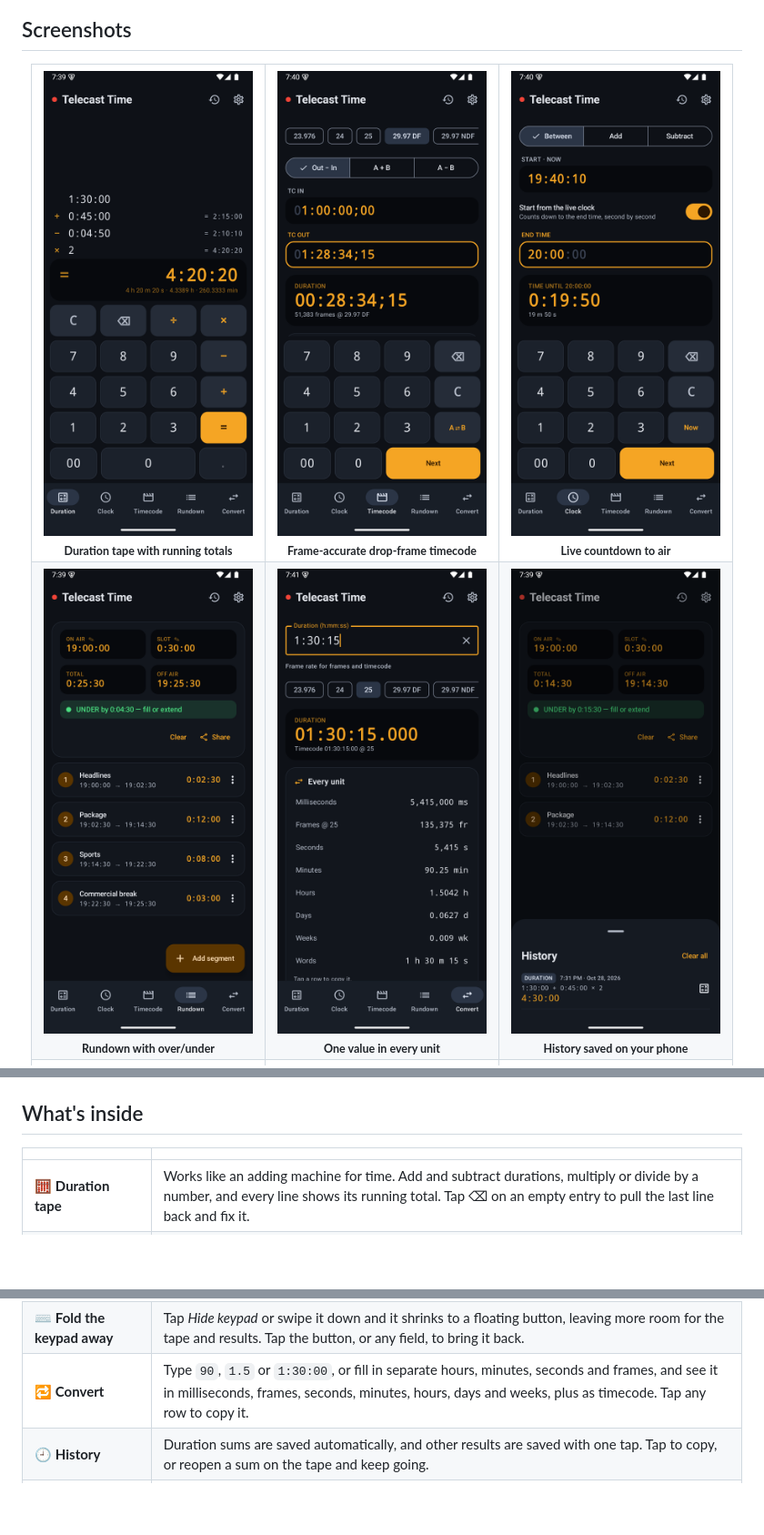
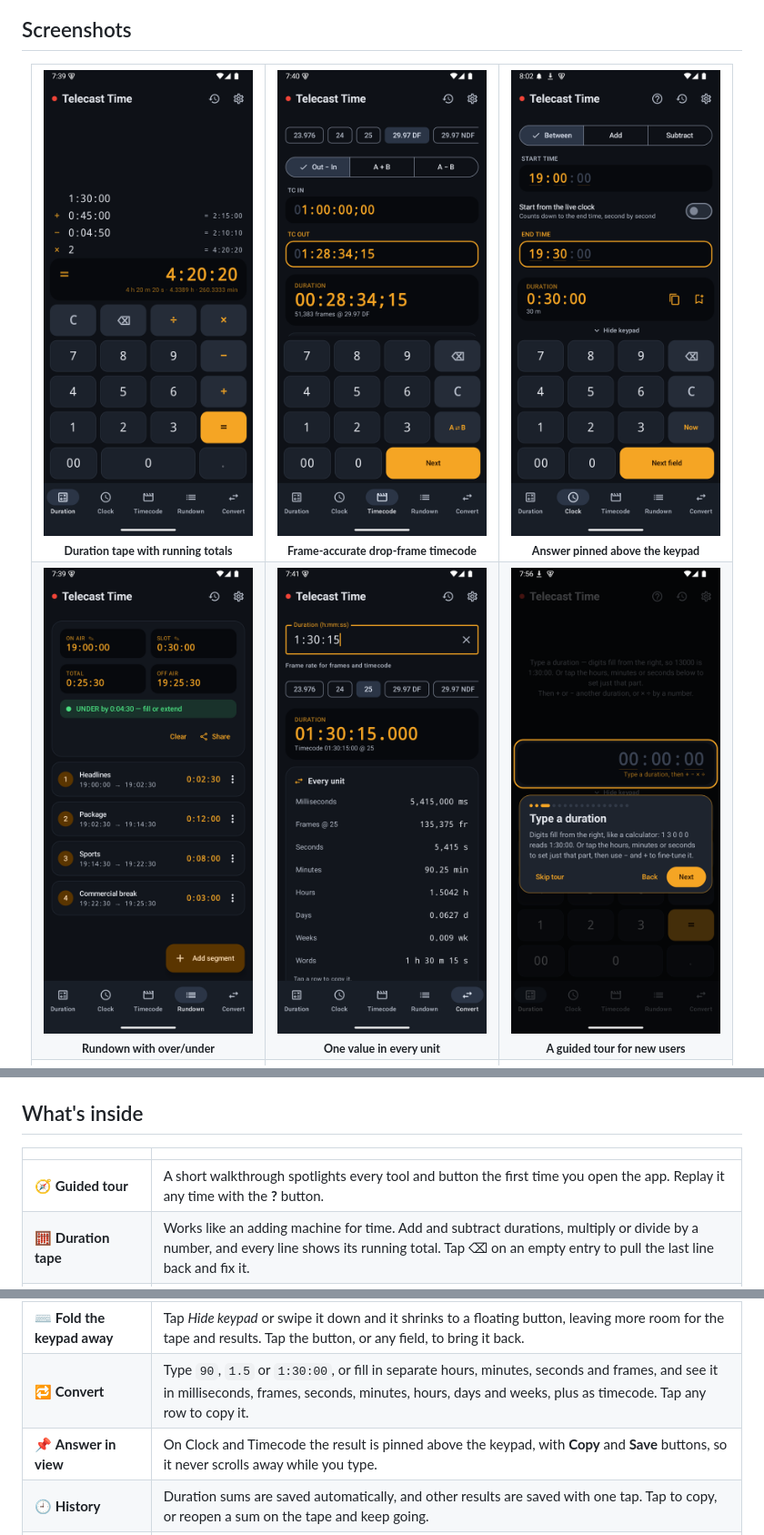
Before and after one commit to abdullah-al-faahim/telecast-time-calculator-app, a Markdown page: README.md, 3 parts joined by grey strips. Shown at 91% size. GitHub-like rendering; pictures changed too: screenshots/03-clock.png, screenshots/06-history.png (deleted), screenshots/06-tour.png (added); blank space fills up the shorter version.

Commit message:
README: 3.3.0 — guided tour and pinned answers
Co-Authored-By: Claude Opus 5.5 <noreply@anthropic.com>

```diff
--- a/README.md
+++ b/README.md
@@ -31,12 +31,12 @@ It's made for master control rooms, edit suites, newsrooms, and anyone else who
   <tr>
     <td align="center"><img src="screenshots/01-duration.png" width="230" alt="Duration tape"><br><sub><b>Duration tape with running totals</b></sub></td>
     <td align="center"><img src="screenshots/02-timecode.png" width="230" alt="Drop-frame timecode"><br><sub><b>Frame-accurate drop-frame timecode</b></sub></td>
-    <td align="center"><img src="screenshots/03-clock.png" width="230" alt="Live countdown"><br><sub><b>Live countdown to air</b></sub></td>
+    <td align="center"><img src="screenshots/03-clock.png" width="230" alt="Clock with the answer pinned above the keypad"><br><sub><b>Answer pinned above the keypad</b></sub></td>
   </tr>
   <tr>
     <td align="center"><img src="screenshots/04-rundown.png" width="230" alt="Rundown"><br><sub><b>Rundown with over/under</b></sub></td>
     <td align="center"><img src="screenshots/05-convert.png" width="230" alt="Convert"><br><sub><b>One value in every unit</b></sub></td>
-    <td align="center"><img src="screenshots/06-history.png" width="230" alt="History"><br><sub><b>History saved on your phone</b></sub></td>
+    <td align="center"><img src="screenshots/06-tour.png" width="230" alt="Guided tour"><br><sub><b>A guided tour for new users</b></sub></td>
   </tr>
   <tr>
     <td align="center"><img src="screenshots/07-keypad-folded.png" width="230" alt="Keypad folded away"><br><sub><b>Keypad folded into a button</b></sub></td>
@@ -50,6 +50,7 @@ It's made for master control rooms, edit suites, newsrooms, and anyone else who
 
 | | |
 |---|---|
+| 🧭 **Guided tour** | A short walkthrough spotlights every tool and button the first time you open the app. Replay it any time with the **?** button. |
 | 🧮 **Duration tape** | Works like an adding machine for time. Add and subtract durations, multiply or divide by a number, and every line shows its running total. Tap ⌫ on an empty entry to pull the last line back and fix it. |
 | ⏱️ **Clock** | How long between two times of day, even across midnight. Or a time plus or minus a duration, with "next day" or "previous day" when it crosses one. Fill a field with **Now** in one tap. |
 | 🔴 **Live countdown** | Switch on *Start from the live clock* and the Clock screen counts down to your end time every second: "on air in 0:19:50". |
@@ -59,6 +60,7 @@ It's made for master control rooms, edit suites, newsrooms, and anyone else who
 | 🎯 **Edit one part** | Tap the hours, minutes, seconds or frames of any time to edit only that part. Type into it, or step it with **−** and **+** (hold to keep going). Steps carry over, and drop-frame steps skip the missing frame numbers. |
 | ⌨️ **Fold the keypad away** | Tap *Hide keypad* or swipe it down and it shrinks to a floating button, leaving more room for the tape and results. Tap the button, or any field, to bring it back. |
 | 🔁 **Convert** | Type `90`, `1.5` or `1:30:00`, or fill in separate hours, minutes, seconds and frames, and see it in milliseconds, frames, seconds, minutes, hours, days and weeks, plus as timecode. Tap any row to copy it. |
+| 📌 **Answer in view** | On Clock and Timecode the result is pinned above the keypad, with **Copy** and **Save** buttons, so it never scrolls away while you type. |
 | 🕘 **History** | Duration sums are saved automatically, and other results are saved with one tap. Tap to copy, or reopen a sum on the tape and keep going. |
 | 🌗 **Light and dark** | Follows your phone, or pick light or dark. Readouts use fixed-width digits so they don't jump while you type. |
 | ⚙️ **Your way** | Choose a 12- or 24-hour clock, a default frame rate (25 fps out of the box), and whether the keys vibrate. |
```
Also changed, not shown: other parts of README.md (+2 -0 lines).
